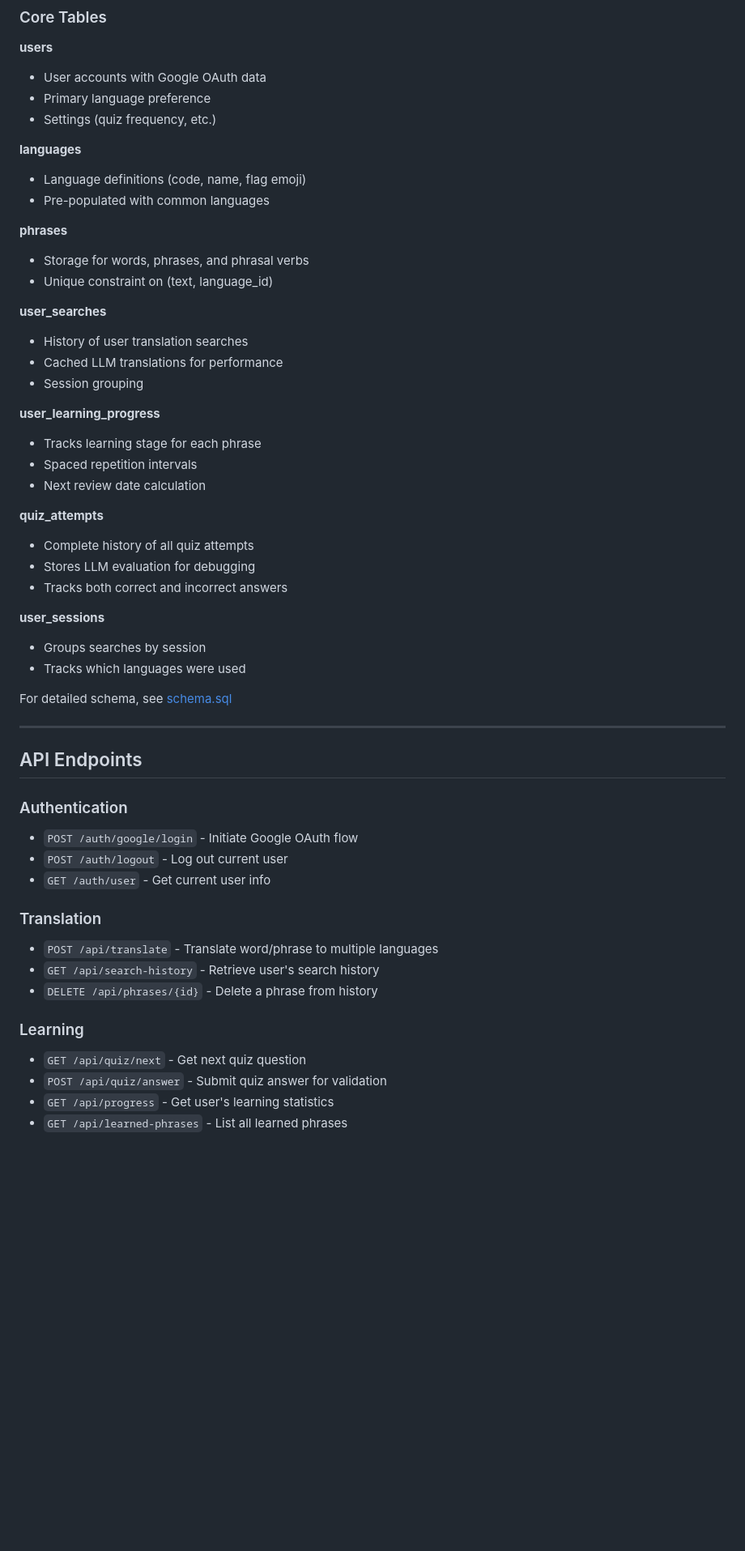
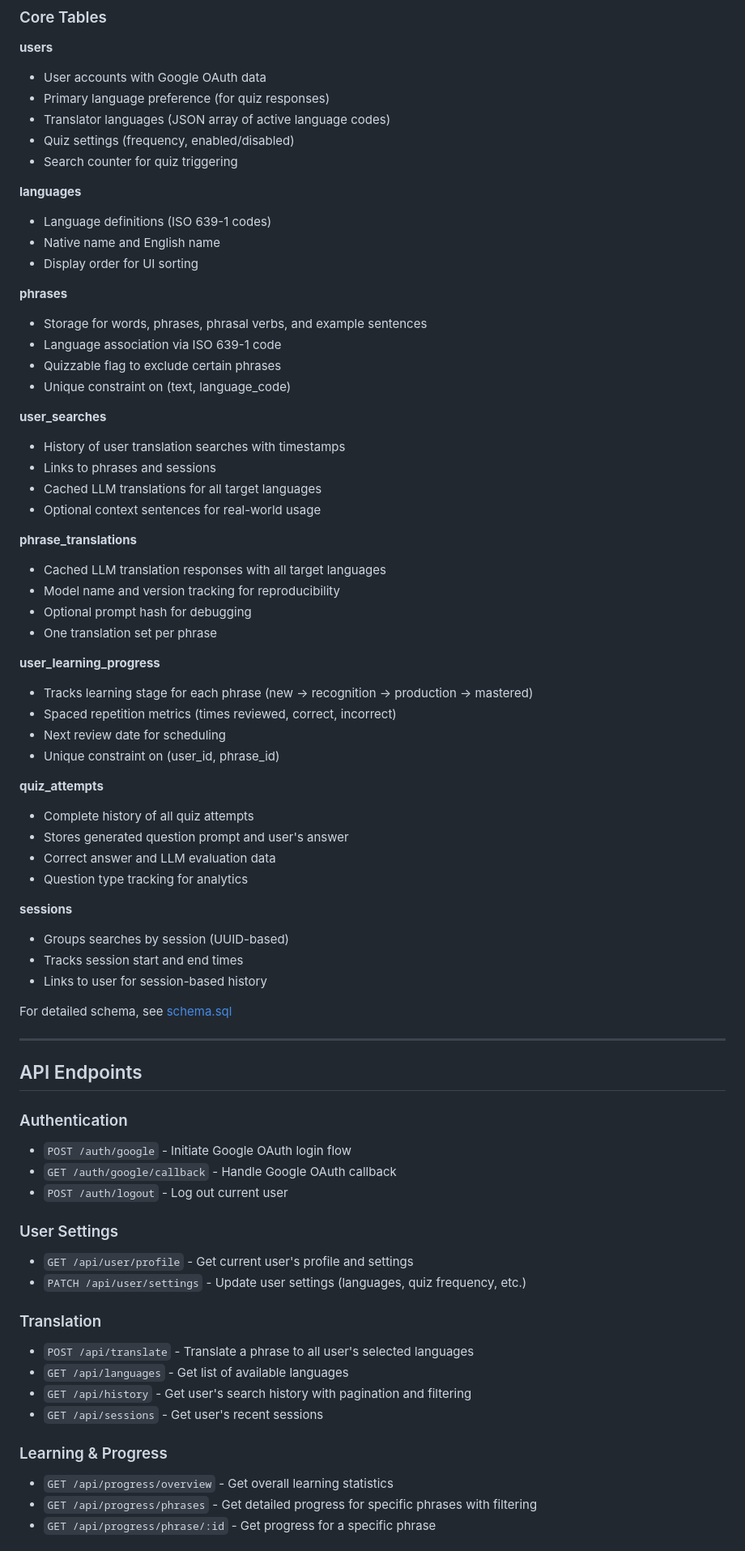
Before and after one commit to sashaiknopochki/Minin, a Markdown page: README.md, the part around one of its changes. Shown at 81% size. Drawn GitHub-style; blank space fills up the shorter version.

```diff
--- a/README.md
+++ b/README.md
@@ -155,35 +170,50 @@ QUIZ_FREQUENCY=5  # Show quiz after every N word searches
 
 **users**
 - User accounts with Google OAuth data
-- Primary language preference
-- Settings (quiz frequency, etc.)
+- Primary language preference (for quiz responses)
+- Translator languages (JSON array of active language codes)
+- Quiz settings (frequency, enabled/disabled)
+- Search counter for quiz triggering
 
 **languages**
-- Language definitions (code, name, flag emoji)
-- Pre-populated with common languages
+- Language definitions (ISO 639-1 codes)
+- Native name and English name
+- Display order for UI sorting
 
 **phrases**
-- Storage for words, phrases, and phrasal verbs
-- Unique constraint on (text, language_id)
+- Storage for words, phrases, phrasal verbs, and example sentences
+- Language association via ISO 639-1 code
+- Quizzable flag to exclude certain phrases
+- Unique constraint on (text, language_code)
 
 **user_searches**
-- History of user translation searches
-- Cached LLM translations for performance
-- Session grouping
+- History of user translation searches with timestamps
+- Links to phrases and sessions
+- Cached LLM translations for all target languages
+- Optional context sentences for real-world usage
+
+**phrase_translations**
+- Cached LLM translation responses with all target languages
+- Model name and version tracking for reproducibility
+- Optional prompt hash for debugging
+- One translation set per phrase
 
 **user_learning_progress**
-- Tracks learning stage for each phrase
-- Spaced repetition intervals
-- Next review date calculation
+- Tracks learning stage for each phrase (new → recognition → production → mastered)
+- Spaced repetition metrics (times reviewed, correct, incorrect)
+- Next review date for scheduling
+- Unique constraint on (user_id, phrase_id)
 
 **quiz_attempts**
 - Complete history of all quiz attempts
-- Stores LLM evaluation for debugging
-- Tracks both correct and incorrect answers
+- Stores generated question prompt and user's answer
+- Correct answer and LLM evaluation data
+- Question type tracking for analytics
 
-**user_sessions**
-- Groups searches by session
-- Tracks which languages were used
+**sessions**
+- Groups searches by session (UUID-based)
+- Tracks session start and end times
+- Links to user for session-based history
 
 For detailed schema, see [schema.sql](./schema.sql)
 
@@ -192,18 +222,22 @@ For detailed schema, see [schema.sql](./schema.sql)
 ## API Endpoints
 
 ### Authentication
-- `POST /auth/google/login` - Initiate Google OAuth flow
+- `POST /auth/google` - Initiate Google OAuth login flow
+- `GET /auth/google/callback` - Handle Google OAuth callback
 - `POST /auth/logout` - Log out current user
-- `GET /auth/user` - Get current user info
+
+### User Settings
+- `GET /api/user/profile` - Get current user's profile and settings
+- `PATCH /api/user/settings` - Update user settings (languages, quiz frequency, etc.)
 
 ### Translation
-- `POST /api/translate` - Translate word/phrase to multiple languages
-- `GET /api/search-history` - Retrieve user's search history
-- `DELETE /api/phrases/{id}` - Delete a phrase from history
+- `POST /api/translate` - Translate a phrase to all user's selected languages
+- `GET /api/languages` - Get list of available languages
+- `GET /api/history` - Get user's search history with pagination and filtering
+- `GET /api/sessions` - Get user's recent sessions
 
-### Learning
-- `GET /api/quiz/next` - Get next quiz question
-- `POST /api/quiz/answer` - Submit quiz answer for validation
-- `GET /api/progress` - Get user's learning statistics
-- `GET /api/learned-phrases` - List all learned phrases
+### Learning & Progress
+- `GET /api/progress/overview` - Get overall learning statistics
+- `GET /api/progress/phrases` - Get detailed progress for specific phrases with filtering
+- `GET /api/progress/phrase/:id` - Get progress for a specific phrase
 
```
Also changed, not shown: other parts of README.md (+99 -46 lines), api_endpoints.md (deleted, +0 -176 lines).
